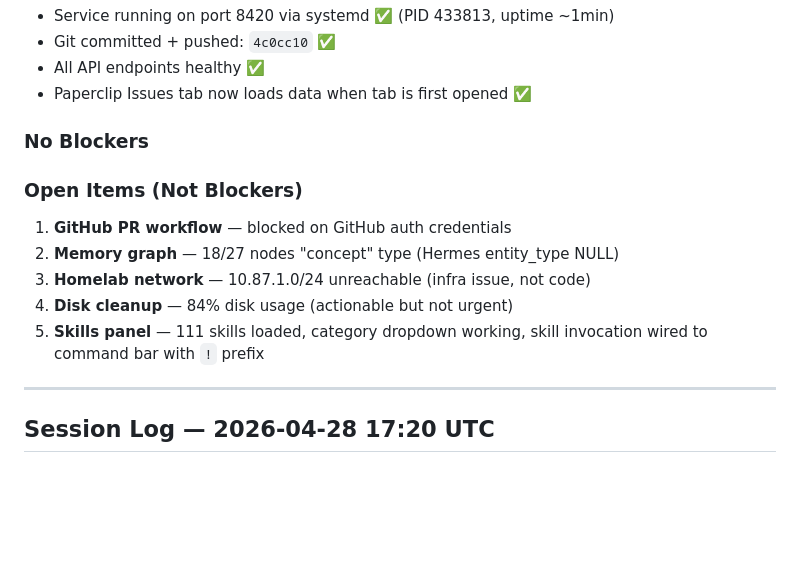
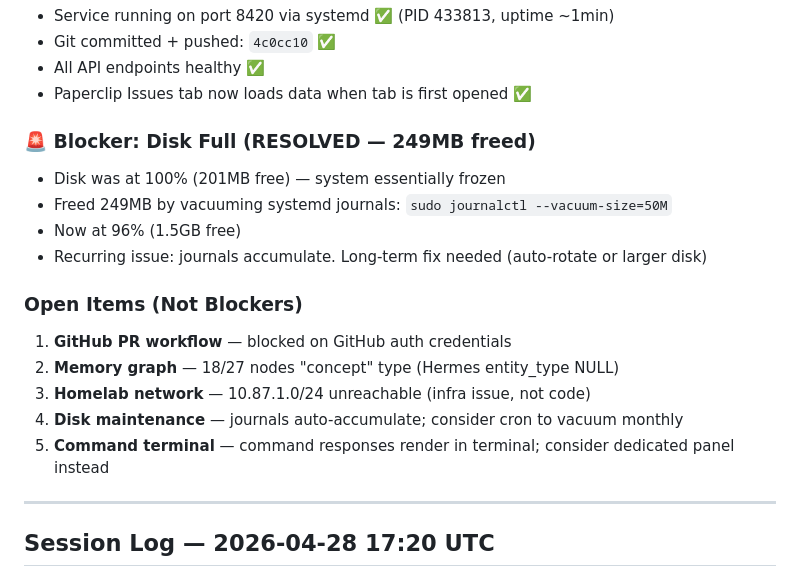
Before and after one commit to this-bytes/mission-control, a Markdown page: PLAN.md, the part around the change. GitHub-like rendering; blank space fills up the shorter version.

Commit message:
Session log: disk full emergency — journal vacuum freed 249MB, 1.5GB free

```diff
--- a/PLAN.md
+++ b/PLAN.md
@@ -214,14 +214,19 @@ Fix: Added `if (name === 'paperclip') loadIssues(_pcFilter || '')` to `switchTab
 - All API endpoints healthy ✅
 - Paperclip Issues tab now loads data when tab is first opened ✅
 
-### No Blockers
+### 🚨 Blocker: Disk Full (RESOLVED — 249MB freed)
+
+- Disk was at 100% (201MB free) — system essentially frozen
+- Freed 249MB by vacuuming systemd journals: `sudo journalctl --vacuum-size=50M`
+- Now at 96% (1.5GB free)
+- Recurring issue: journals accumulate. Long-term fix needed (auto-rotate or larger disk)
 
 ### Open Items (Not Blockers)
 1. **GitHub PR workflow** — blocked on GitHub auth credentials
 2. **Memory graph** — 18/27 nodes "concept" type (Hermes entity_type NULL)
 3. **Homelab network** — 10.87.1.0/24 unreachable (infra issue, not code)
-4. **Disk cleanup** — 84% disk usage (actionable but not urgent)
-5. **Skills panel** — 111 skills loaded, category dropdown working, skill invocation wired to command bar with `!` prefix
+4. **Disk maintenance** — journals auto-accumulate; consider cron to vacuum monthly
+5. **Command terminal** — command responses render in terminal; consider dedicated panel instead
 
 ---
 
```
